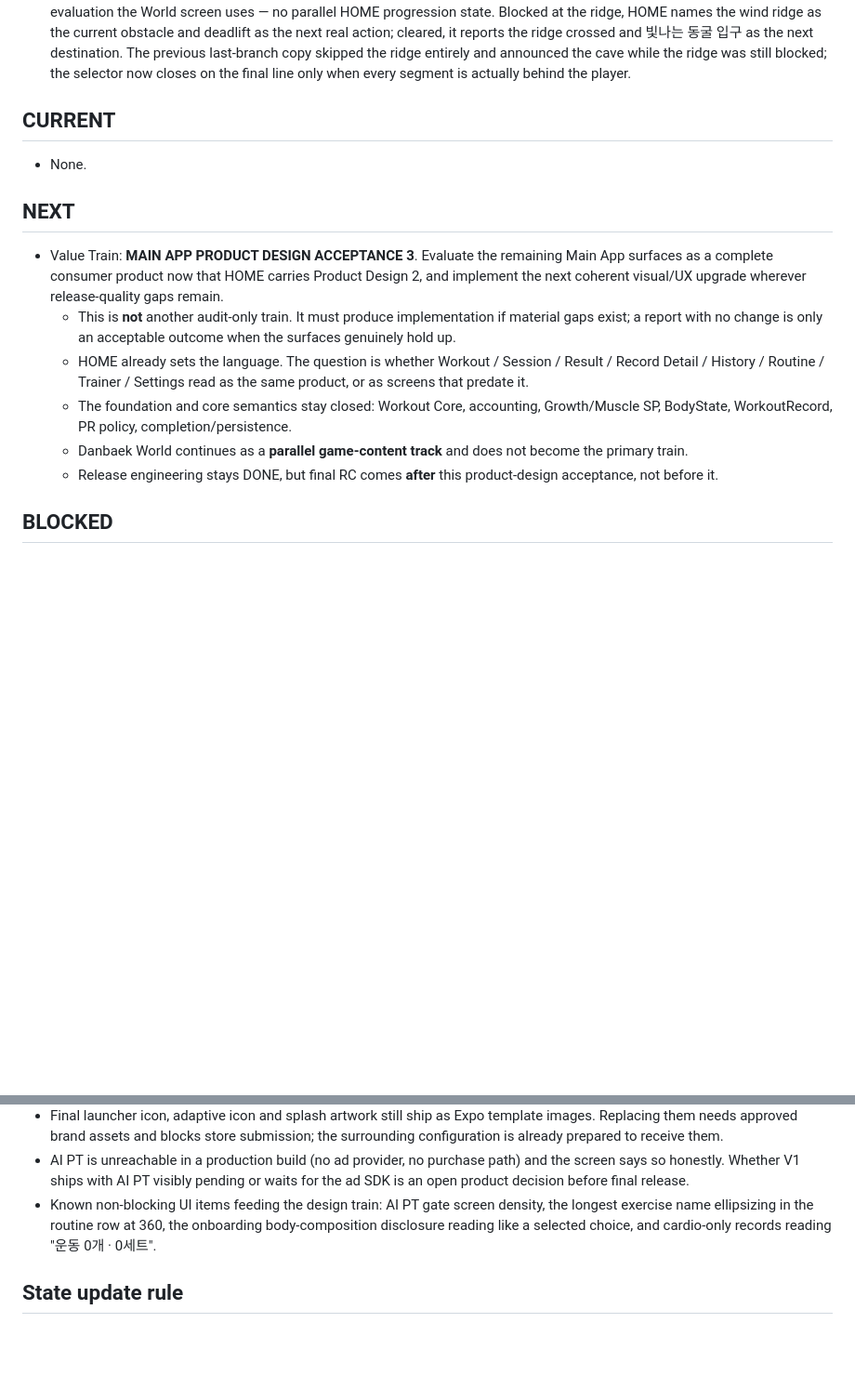
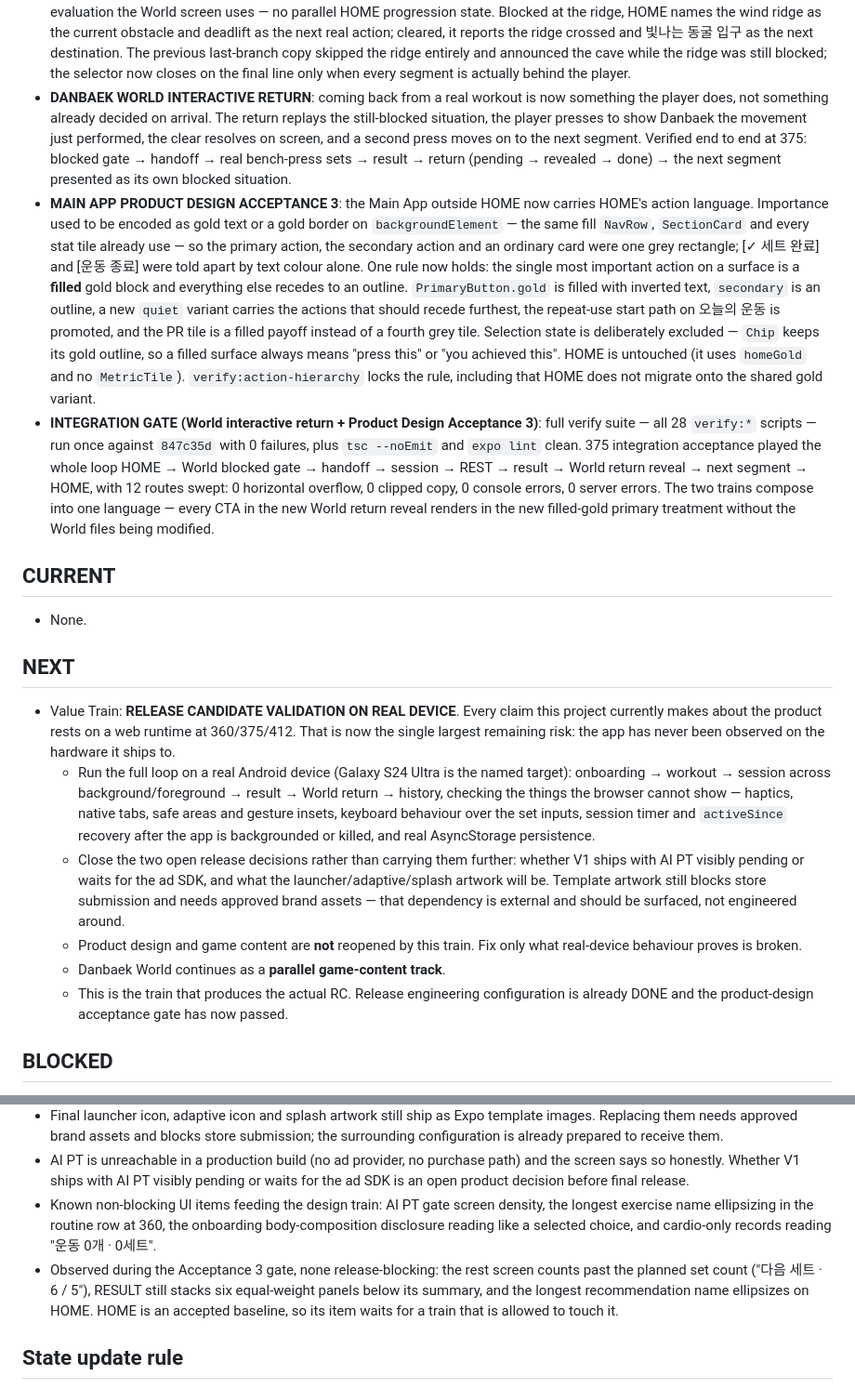
Before and after one commit to dbs7010-cmd/hellchang-grow, a Markdown page: docs/dev-system/PROJECT_STATE.md, 2 parts joined by grey strips. Shown at 93% size. GitHub-like rendering; blank space fills up the shorter version.

Commit message:
docs(state): record the integration gate result
Two trains were verified together as one candidate at 847c35d: the World
interactive return reveal (47756d8) and Main App Product Design Acceptance 3
(847c35d).

The full verify suite — all 28 verify:* scripts — ran once with 0 failures,
alongside a clean tsc --noEmit and expo lint. The 375 integration acceptance
played the whole loop rather than the two trains separately: HOME → blocked
World gate → handoff → real bench-press sets → REST → result → World return
reveal (pending → revealed → done) → next segment → HOME, plus a 12-route
sweep. 0 horizontal overflow, 0 clipped copy, 0 console errors, 0 server
errors. No MUST FIX surfaced in this candidate, so nothing was changed to
pass the gate.

The two trains compose: every CTA in the new World return reveal renders in
the new filled-gold primary treatment without any World file being modified,
because the change landed in the shared PrimaryButton rather than per screen.

NEXT is set to RELEASE CANDIDATE VALIDATION ON REAL DEVICE. Product design
and release engineering are both DONE, and the remaining bottleneck is that
every claim made about this product still rests on a web runtime — the app
has never been observed on the hardware it ships to. Leftovers seen during
the gate are recorded as non-blocking rather than folded into that train.

Co-Authored-By: Claude Opus 5 <noreply@anthropic.com>

```diff
--- a/docs/dev-system/PROJECT_STATE.md
+++ b/docs/dev-system/PROJECT_STATE.md
@@ -23,17 +23,20 @@ This file is the compact restart point. Update it only when state materially cha
 - **MAIN APP PRODUCT DESIGN 2**: HOME's information architecture substantially redesigned as the product's primary surface. PRE / IN_PROGRESS / POST are visually differentiated rather than one static board, the workout CTA hierarchy is strengthened so the single main action reads first, and the Danbaek / growth / World relationship is made legible — the World entry is promoted from a 12px grey footnote under the stats into its own section that can actually be read. Main App section language improved across the surrounding HOME chrome.
 - **DANBAEK WORLD FOURTH PLAYABLE**: "바람 부는 능선" promoted from teaser to a playable segment — the wind pushes Danbaek back to the stone path, persisted deadlift evidence is the gate condition, pre-clear and seen→return states are told apart truthfully, the clear has a visible payoff, and "빛나는 동굴 입구" is left as the next teaser.
 - **HOME ↔ WORLD STAGE 4 INTEGRATION**: HOME's World entry reports stage 4 truthfully from the same shared gate evaluation the World screen uses — no parallel HOME progression state. Blocked at the ridge, HOME names the wind ridge as the current obstacle and deadlift as the next real action; cleared, it reports the ridge crossed and 빛나는 동굴 입구 as the next destination. The previous last-branch copy skipped the ridge entirely and announced the cave while the ridge was still blocked; the selector now closes on the final line only when every segment is actually behind the player.
+- **DANBAEK WORLD INTERACTIVE RETURN**: coming back from a real workout is now something the player does, not something already decided on arrival. The return replays the still-blocked situation, the player presses to show Danbaek the movement just performed, the clear resolves on screen, and a second press moves on to the next segment. Verified end to end at 375: blocked gate → handoff → real bench-press sets → result → return (pending → revealed → done) → the next segment presented as its own blocked situation.
+- **MAIN APP PRODUCT DESIGN ACCEPTANCE 3**: the Main App outside HOME now carries HOME's action language. Importance used to be encoded as gold text or a gold border on `backgroundElement` — the same fill `NavRow`, `SectionCard` and every stat tile already use — so the primary action, the secondary action and an ordinary card were one grey rectangle; [✓ 세트 완료] and [운동 종료] were told apart by text colour alone. One rule now holds: the single most important action on a surface is a **filled** gold block and everything else recedes to an outline. `PrimaryButton.gold` is filled with inverted text, `secondary` is an outline, a new `quiet` variant carries the actions that should recede furthest, the repeat-use start path on 오늘의 운동 is promoted, and the PR tile is a filled payoff instead of a fourth grey tile. Selection state is deliberately excluded — `Chip` keeps its gold outline, so a filled surface always means "press this" or "you achieved this". HOME is untouched (it uses `homeGold` and no `MetricTile`). `verify:action-hierarchy` locks the rule, including that HOME does not migrate onto the shared gold variant.
+- **INTEGRATION GATE (World interactive return + Product Design Acceptance 3)**: full verify suite — all 28 `verify:*` scripts — run once against `847c35d` with 0 failures, plus `tsc --noEmit` and `expo lint` clean. 375 integration acceptance played the whole loop HOME → World blocked gate → handoff → session → REST → result → World return reveal → next segment → HOME, with 12 routes swept: 0 horizontal overflow, 0 clipped copy, 0 console errors, 0 server errors. The two trains compose into one language — every CTA in the new World return reveal renders in the new filled-gold primary treatment without the World files being modified.
 
 ## CURRENT
 - None.
 
 ## NEXT
-- Value Train: **MAIN APP PRODUCT DESIGN ACCEPTANCE 3**. Evaluate the remaining Main App surfaces as a complete consumer product now that HOME carries Product Design 2, and implement the next coherent visual/UX upgrade wherever release-quality gaps remain.
-  - This is **not** another audit-only train. It must produce implementation if material gaps exist; a report with no change is only an acceptable outcome when the surfaces genuinely hold up.
-  - HOME already sets the language. The question is whether Workout / Session / Result / Record Detail / History / Routine / Trainer / Settings read as the same product, or as screens that predate it.
-  - The foundation and core semantics stay closed: Workout Core, accounting, Growth/Muscle SP, BodyState, WorkoutRecord, PR policy, completion/persistence.
-  - Danbaek World continues as a **parallel game-content track** and does not become the primary train.
-  - Release engineering stays DONE, but final RC comes **after** this product-design acceptance, not before it.
+- Value Train: **RELEASE CANDIDATE VALIDATION ON REAL DEVICE**. Every claim this project currently makes about the product rests on a web runtime at 360/375/412. That is now the single largest remaining risk: the app has never been observed on the hardware it ships to.
+  - Run the full loop on a real Android device (Galaxy S24 Ultra is the named target): onboarding → workout → session across background/foreground → result → World return → history, checking the things the browser cannot show — haptics, native tabs, safe areas and gesture insets, keyboard behaviour over the set inputs, session timer and `activeSince` recovery after the app is backgrounded or killed, and real AsyncStorage persistence.
+  - Close the two open release decisions rather than carrying them further: whether V1 ships with AI PT visibly pending or waits for the ad SDK, and what the launcher/adaptive/splash artwork will be. Template artwork still blocks store submission and needs approved brand assets — that dependency is external and should be surfaced, not engineered around.
+  - Product design and game content are **not** reopened by this train. Fix only what real-device behaviour proves is broken.
+  - Danbaek World continues as a **parallel game-content track**.
+  - This is the train that produces the actual RC. Release engineering configuration is already DONE and the product-design acceptance gate has now passed.
 
 ## BLOCKED
 - Do not overwrite a newer local integration candidate from remote tooling. Confirm remote/local SHA before any production edit.
@@ -45,6 +48,7 @@ This file is the compact restart point. Update it only when state materially cha
 - Final launcher icon, adaptive icon and splash artwork still ship as Expo template images. Replacing them needs approved brand assets and blocks store submission; the surrounding configuration is already prepared to receive them.
 - AI PT is unreachable in a production build (no ad provider, no purchase path) and the screen says so honestly. Whether V1 ships with AI PT visibly pending or waits for the ad SDK is an open product decision before final release.
 - Known non-blocking UI items feeding the design train: AI PT gate screen density, the longest exercise name ellipsizing in the routine row at 360, the onboarding body-composition disclosure reading like a selected choice, and cardio-only records reading "운동 0개 · 0세트".
+- Observed during the Acceptance 3 gate, none release-blocking: the rest screen counts past the planned set count ("다음 세트 · 6 / 5"), RESULT still stacks six equal-weight panels below its summary, and the longest recommendation name ellipsizes on HOME. HOME is an accepted baseline, so its item waits for a train that is allowed to touch it.
 
 ## State update rule
 When a train closes: move it CURRENT → DONE, record any new LOCKED decision, classify leftovers MUST FIX/LATER/CUT, set exactly one primary NEXT train. Do not turn this file into a chronological log; history belongs in DECISION_LOG / FAILURE_LESSONS.
```
